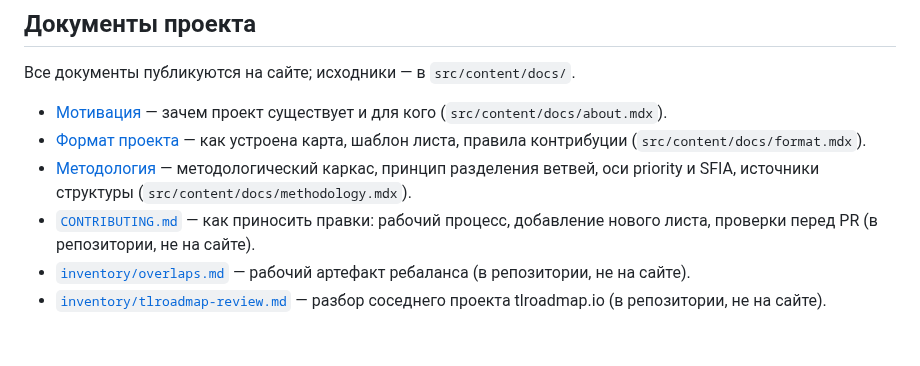
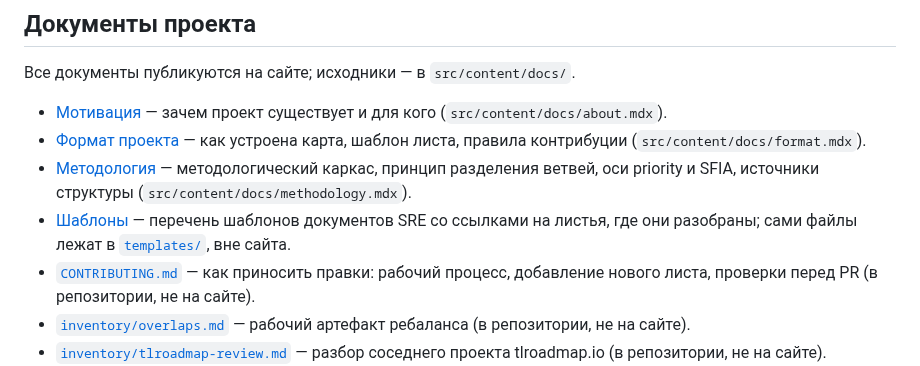
Before and after one commit to jtprogru/The-Way-of-SRE, a Markdown page: README.md, the part around the change. Rendered like a GitHub page; blank space fills up the shorter version.

```diff
--- a/README.md
+++ b/README.md
@@ -95,6 +95,7 @@ make style LEAF=src/content/docs/culture/runbooks.md   # один лист
 - [Мотивация](https://jtprogru.github.io/The-Way-of-SRE/about/) — зачем проект существует и для кого (`src/content/docs/about.mdx`).
 - [Формат проекта](https://jtprogru.github.io/The-Way-of-SRE/format/) — как устроена карта, шаблон листа, правила контрибуции (`src/content/docs/format.mdx`).
 - [Методология](https://jtprogru.github.io/The-Way-of-SRE/methodology/) — методологический каркас, принцип разделения ветвей, оси priority и SFIA, источники структуры (`src/content/docs/methodology.mdx`).
+- [Шаблоны](https://jtprogru.github.io/The-Way-of-SRE/templates/) — перечень шаблонов документов SRE со ссылками на листья, где они разобраны; сами файлы лежат в [`templates/`](templates/README.md), вне сайта.
 - [`CONTRIBUTING.md`](CONTRIBUTING.md) — как приносить правки: рабочий процесс, добавление нового листа, проверки перед PR (в репозитории, не на сайте).
 - [`inventory/overlaps.md`](inventory/overlaps.md) — рабочий артефакт ребаланса (в репозитории, не на сайте).
 - [`inventory/tlroadmap-review.md`](inventory/tlroadmap-review.md) — разбор соседнего проекта tlroadmap.io (в репозитории, не на сайте).
```
Also changed, not shown: CONTRIBUTING.md (+33 -1 lines).
